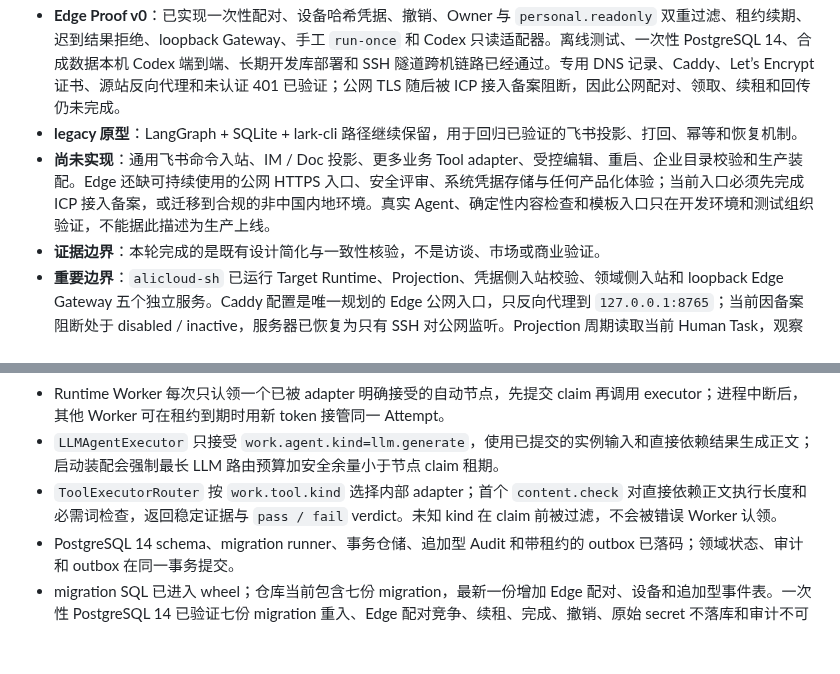
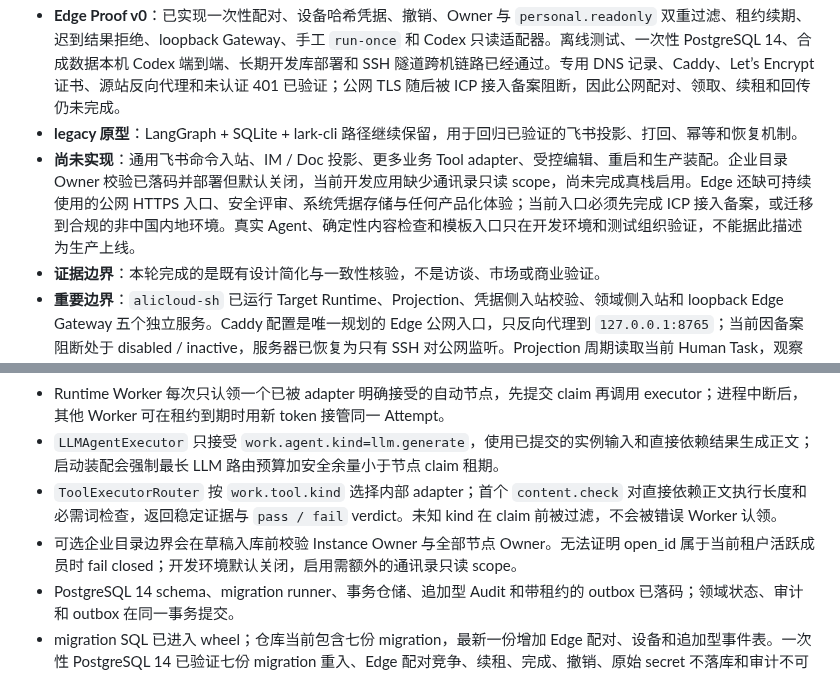
Before and after one commit to iyuenan3/larkflow, a Markdown page: README.md, 2 parts joined by grey strips. GitHub-like rendering; blank space fills up the shorter version.

Commit message:
docs: describe directory validation boundary

```diff
--- a/README.md
+++ b/README.md
@@ -10,7 +10,7 @@ larkflow 已开始按收敛后的产品设计重建中央工作流，目前完
 - **新内核**：`larkflow/workflow/` 已实现模板生命周期和不可变版本、角色绑定和冻结 Instance Snapshot、草稿预览与确认、DAG 校验、节点状态迁移、依赖解锁、Human / Agent / Tool Node Runner、Attempt、claim、过期认领恢复、Runtime / Projection / Inbound Worker、乐观并发、PostgreSQL 仓储、追加型审计、事务 outbox 与耐久 Inbox。凭据侧 Task 验证默认最多尝试 24 次，超限进入不可再认领的 `exhausted` 终态并保留终止时间、失败阶段、结果和最后错误。
 - **Edge Proof v0**：已实现一次性配对、设备哈希凭据、撤销、Owner 与 `personal.readonly` 双重过滤、租约续期、迟到结果拒绝、loopback Gateway、手工 `run-once` 和 Codex 只读适配器。离线测试、一次性 PostgreSQL 14、合成数据本机 Codex 端到端、长期开发库部署和 SSH 隧道跨机链路已经通过。专用 DNS 记录、Caddy、Let’s Encrypt 证书、源站反向代理和未认证 401 已验证；公网 TLS 随后被 ICP 接入备案阻断，因此公网配对、领取、续租和回传仍未完成。
 - **legacy 原型**：LangGraph + SQLite + lark-cli 路径继续保留，用于回归已验证的飞书投影、打回、幂等和恢复机制。
-- **尚未实现**：通用飞书命令入站、IM / Doc 投影、更多业务 Tool adapter、受控编辑、重启、企业目录校验和生产装配。Edge 还缺可持续使用的公网 HTTPS 入口、安全评审、系统凭据存储与任何产品化体验；当前入口必须先完成 ICP 接入备案，或迁移到合规的非中国内地环境。真实 Agent、确定性内容检查和模板入口只在开发环境和测试组织验证，不能据此描述为生产上线。
+- **尚未实现**：通用飞书命令入站、IM / Doc 投影、更多业务 Tool adapter、受控编辑、重启和生产装配。企业目录 Owner 校验已落码并部署但默认关闭，当前开发应用缺少通讯录只读 scope，尚未完成真栈启用。Edge 还缺可持续使用的公网 HTTPS 入口、安全评审、系统凭据存储与任何产品化体验；当前入口必须先完成 ICP 接入备案，或迁移到合规的非中国内地环境。真实 Agent、确定性内容检查和模板入口只在开发环境和测试组织验证，不能据此描述为生产上线。
 - **证据边界**：本轮完成的是既有设计简化与一致性核验，不是访谈、市场或商业验证。
 - **重要边界**：`alicloud-sh` 已运行 Target Runtime、Projection、凭据侧入站校验、领域侧入站和 loopback Edge Gateway 五个独立服务。Caddy 配置是唯一规划的 Edge 公网入口，只反向代理到 `127.0.0.1:8765`；当前因备案阻断处于 disabled / inactive，服务器已恢复为只有 SSH 对公网监听。Projection 周期读取当前 Human Task，观察到完成后只写耐久 Inbox；事件可降低延迟，但不是可靠性前提。凭据侧仍会重新读取 Task 并写入已验证 Inbox，领域侧不能读取 lark-cli profile，只在校验绑定、Owner、当前 Attempt 和完成人后提交 Human 节点。云端 Target 已在明确授权下启用开发用真实 Agent 与 `content.check` Tool，但尚未接入通用 IM 或 Doc 投影。legacy 服务继续使用 SQLite，不能把 checkpointer 或全局 LangGraph state 扩展为新产品领域模型。
 
@@ -98,6 +98,7 @@ Phase 0 的设计一致性核验已经完成，当前进入 Phase 1 中央工作
 - Runtime Worker 每次只认领一个已被 adapter 明确接受的自动节点，先提交 claim 再调用 executor；进程中断后，其他 Worker 可在租约到期时用新 token 接管同一 Attempt。
 - `LLMAgentExecutor` 只接受 `work.agent.kind=llm.generate`，使用已提交的实例输入和直接依赖结果生成正文；启动装配会强制最长 LLM 路由预算加安全余量小于节点 claim 租期。
 - `ToolExecutorRouter` 按 `work.tool.kind` 选择内部 adapter；首个 `content.check` 对直接依赖正文执行长度和必需词检查，返回稳定证据与 `pass / fail` verdict。未知 kind 在 claim 前被过滤，不会被错误 Worker 认领。
+- 可选企业目录边界会在草稿入库前校验 Instance Owner 与全部节点 Owner。无法证明 open_id 属于当前租户活跃成员时 fail closed；开发环境默认关闭，启用需额外的通讯录只读 scope。
 - PostgreSQL 14 schema、migration runner、事务仓储、追加型 Audit 和带租约的 outbox 已落码；领域状态、审计和 outbox 在同一事务提交。
 - migration SQL 已进入 wheel；仓库当前包含七份 migration，最新一份增加 Edge 配对、设备和追加型事件表。一次性 PostgreSQL 14 已验证七份 migration 重入、Edge 配对竞争、续租、完成、撤销、原始 secret 不落库和审计不可改写，测试库与上传件随后删除。
 - `larkflow-target` CLI 已提供模板创建、追加版本、启用、停用、逻辑删除、查询，从模板创建草稿和预览，以及实例确认、状态、Human 提交和四类 Worker 命令；环境配置由项目 dotenv 解析器读取，不使用 shell `source`。
```
